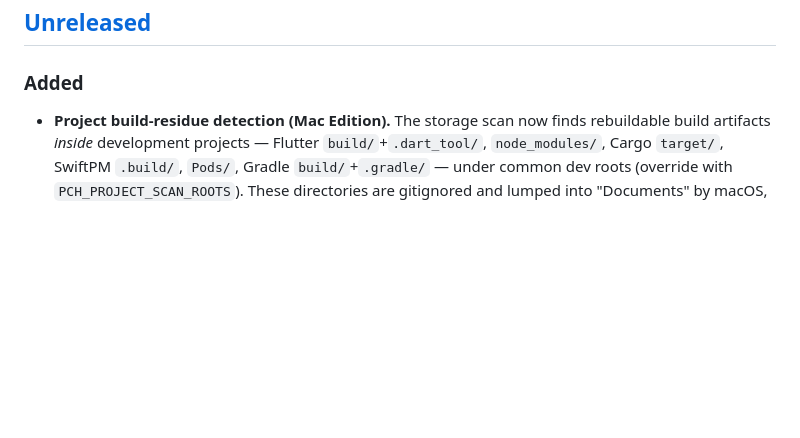
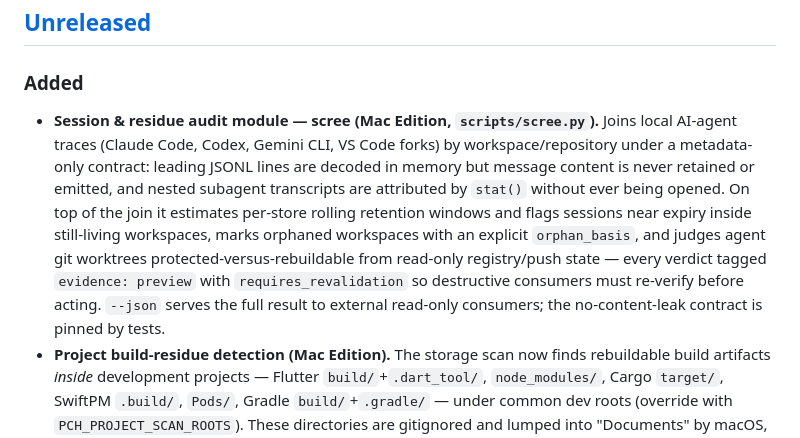
Before and after one commit to heznpc/Modore, a Markdown page: CHANGELOG.md, the part around the change. GitHub-like rendering; blank space fills up the shorter version.

```diff
--- a/CHANGELOG.md
+++ b/CHANGELOG.md
@@ -5,6 +5,7 @@ All notable changes to this project are documented here. Format loosely follows
 ## [Unreleased]
 
 ### Added
+- **Session & residue audit module — scree (Mac Edition, `scripts/scree.py`).** Joins local AI-agent traces (Claude Code, Codex, Gemini CLI, VS Code forks) by workspace/repository under a metadata-only contract: leading JSONL lines are decoded in memory but message content is never retained or emitted, and nested subagent transcripts are attributed by `stat()` without ever being opened. On top of the join it estimates per-store rolling retention windows and flags sessions near expiry inside still-living workspaces, marks orphaned workspaces with an explicit `orphan_basis`, and judges agent git worktrees protected-versus-rebuildable from read-only registry/push state — every verdict tagged `evidence: preview` with `requires_revalidation` so destructive consumers must re-verify before acting. `--json` serves the full result to external read-only consumers; the no-content-leak contract is pinned by tests.
 - **Project build-residue detection (Mac Edition).** The storage scan now finds rebuildable build artifacts *inside* development projects — Flutter `build/`+`.dart_tool/`, `node_modules/`, Cargo `target/`, SwiftPM `.build/`, `Pods/`, Gradle `build/`+`.gradle/` — under common dev roots (override with `PCH_PROJECT_SCAN_ROOTS`). These directories are gitignored and lumped into "Documents" by macOS, so multi-GB residue is invisible to every other tool. Detection-only by design: rows carry the official regeneration command (`flutter clean`, `cargo clean`, …) and never a cleanup recipe, because per-project paths conflict with the recipe-ID safety principle. Sub-4MB residue is skipped as noise.
 
 ### Fixed (Mac incident workflow)
```
Also changed, not shown: README.md (+1 -0 lines).
